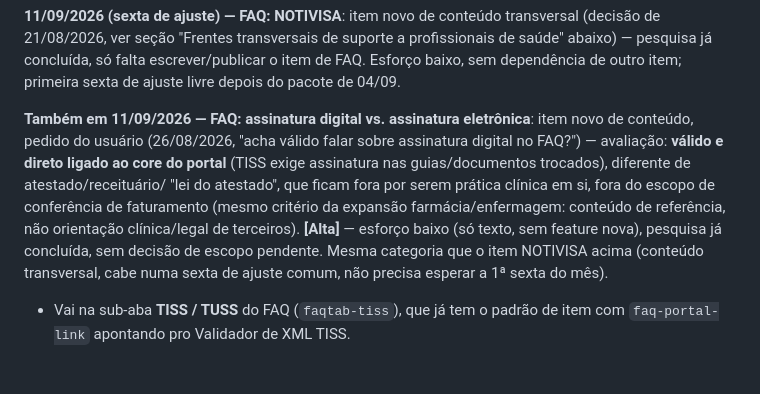
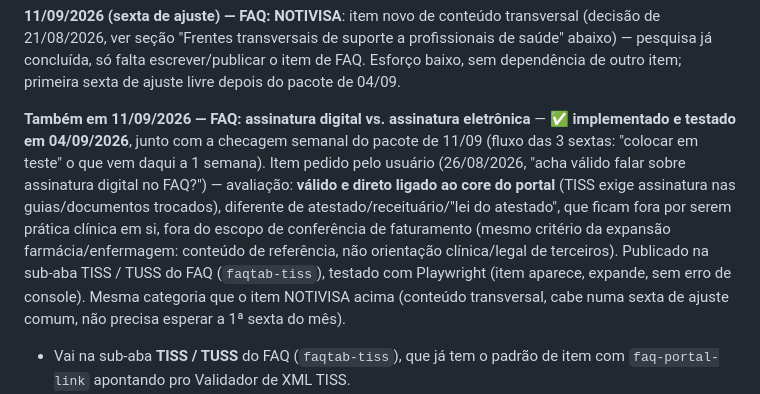
Before and after one commit to rafael-bcode/portal-cbhpm, a Markdown page: ROADMAP_MELHORIAS.md, the part around the change. Drawn GitHub-style; blank space fills up the shorter version.

Commit message:
docs: marca item de FAQ (assinatura digital x eletrônica) como implementado
Fechando o achado da checagem semanal de hoje (04/09): o roadmap listava
2 itens pra 11/09 (NOTIVISA + assinatura digital), mas só o NOTIVISA
tinha entrado no release/11-09. Implementado e testado agora, ver
release/11-09 (commit 5ecf4bf) e issue #3 atualizada.

Co-Authored-By: Claude Sonnet 5 <noreply@anthropic.com>

```diff
--- a/ROADMAP_MELHORIAS.md
+++ b/ROADMAP_MELHORIAS.md
@@ -1141,16 +1141,18 @@ de saúde" abaixo) — pesquisa já concluída, só falta escrever/publicar o it
 Esforço baixo, sem dependência de outro item; primeira sexta de ajuste livre depois
 do pacote de 04/09.
 
-**Também em 11/09/2026 — FAQ: assinatura digital vs. assinatura eletrônica**: item
-novo de conteúdo, pedido do usuário (26/08/2026, "acha válido falar sobre assinatura
-digital no FAQ?") — avaliação: **válido e direto ligado ao core do portal** (TISS
-exige assinatura nas guias/documentos trocados), diferente de atestado/receituário/
-"lei do atestado", que ficam fora por serem prática clínica em si, fora do escopo de
+**Também em 11/09/2026 — FAQ: assinatura digital vs. assinatura eletrônica** — **✅
+implementado e testado em 04/09/2026**, junto com a checagem semanal do pacote de
+11/09 (fluxo das 3 sextas: "colocar em teste" o que vem daqui a 1 semana). Item
+pedido pelo usuário (26/08/2026, "acha válido falar sobre assinatura digital no
+FAQ?") — avaliação: **válido e direto ligado ao core do portal** (TISS exige
+assinatura nas guias/documentos trocados), diferente de atestado/receituário/"lei do
+atestado", que ficam fora por serem prática clínica em si, fora do escopo de
 conferência de faturamento (mesmo critério da expansão farmácia/enfermagem: conteúdo
-de referência, não orientação clínica/legal de terceiros). **[Alta]** — esforço baixo
-(só texto, sem feature nova), pesquisa já concluída, sem decisão de escopo pendente.
-Mesma categoria que o item NOTIVISA acima (conteúdo transversal, cabe numa sexta de
-ajuste comum, não precisa esperar a 1ª sexta do mês).
+de referência, não orientação clínica/legal de terceiros). Publicado na sub-aba TISS
+/ TUSS do FAQ (`faqtab-tiss`), testado com Playwright (item aparece, expande, sem
+erro de console). Mesma categoria que o item NOTIVISA acima (conteúdo transversal,
+cabe numa sexta de ajuste comum, não precisa esperar a 1ª sexta do mês).
 
 - Vai na sub-aba **TISS / TUSS** do FAQ (`faqtab-tiss`), que já tem o padrão de item
   com `faq-portal-link` apontando pro Validador de XML TISS.
```
